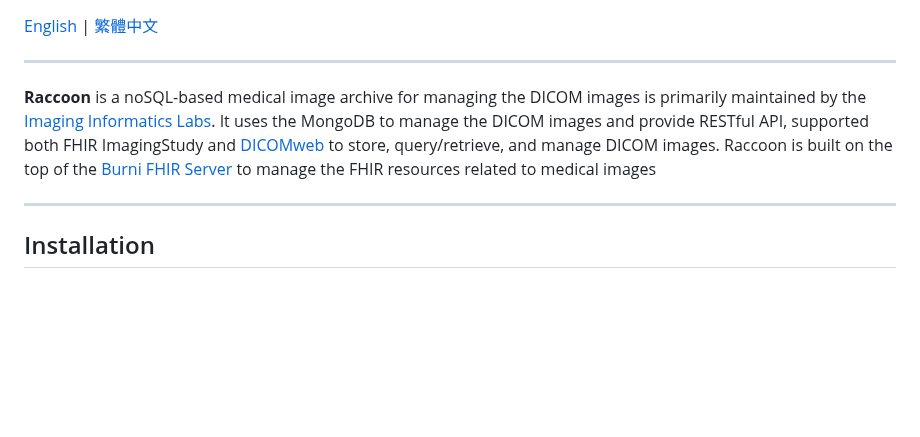
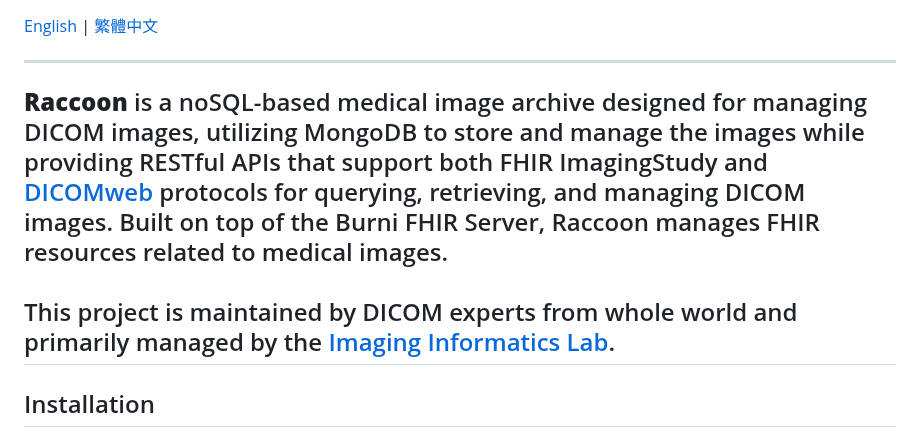
Before and after one commit to cylab-tw/raccoon, a Markdown page: README.md, the part around the change. GitHub-like rendering; blank space fills up the shorter version.

```diff
--- a/README.md
+++ b/README.md
@@ -6,9 +6,10 @@
 [English](README.md) | [繁體中文](README.zh-TW.md)
 
 ---
-**Raccoon** is a noSQL-based medical image archive for managing the DICOM images is primarily maintained by the [Imaging Informatics Labs](https://cylab.dicom.tw). It uses the MongoDB to manage the DICOM images and provide RESTful API, supported both FHIR ImagingStudy and [DICOMweb](https://www.dicomstandard.org/dicomweb/") to store, query/retrieve, and manage DICOM images.  Raccoon is built on the top of the [Burni FHIR Server](https://github.com/Chinlinlee/Burni) to manage the FHIR resources related to medical images
+**Raccoon** is a noSQL-based medical image archive designed for managing DICOM images, utilizing MongoDB to store and manage the images while providing RESTful APIs that support both FHIR ImagingStudy and [DICOMweb](https://www.dicomstandard.org/dicomweb/") protocols for querying, retrieving, and managing DICOM images. Built on top of the Burni FHIR Server, Raccoon manages FHIR resources related to medical images.<br><br>
+This project is maintained by DICOM experts from whole world and primarily managed by the [Imaging Informatics Lab](https://cylab.dicom.tw).
+---
 
----
 ## Installation
 * Before starting Raccoon, MongoDB, imagemagick must be installed.
 * This project uses the submodule with <a href="https://github.com/cylab-tw/bluelight/">BlueLight</a> for DICOM viewer. If you want to use it, run `git submodule init` and `git submodule update` when the first time.
```
